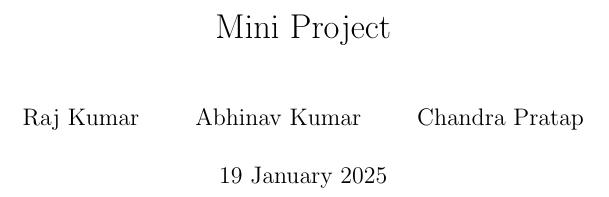
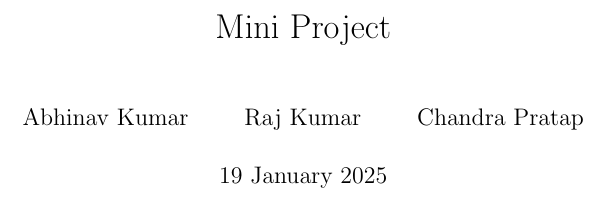
Before and after one commit to Chand-ra/Mini-Project, a LaTeX document (report.tex): part of page 1 of 2, cut so that both start at the same text. Compiled offline with pdfLaTeX.

Commit message:
Changed name order

```diff
--- a/report.tex
+++ b/report.tex
@@ -2,9 +2,9 @@
 \title{Mini Project}
 \date{19 January 2025}
 \author{
+	Abhinav Kumar
+	\and
 	Raj Kumar
-	\and
-	Abhinav Kumar
 	\and
 	Chandra Pratap
 }
```
Also changed, not shown: report.pdf (added), 3 other files.
